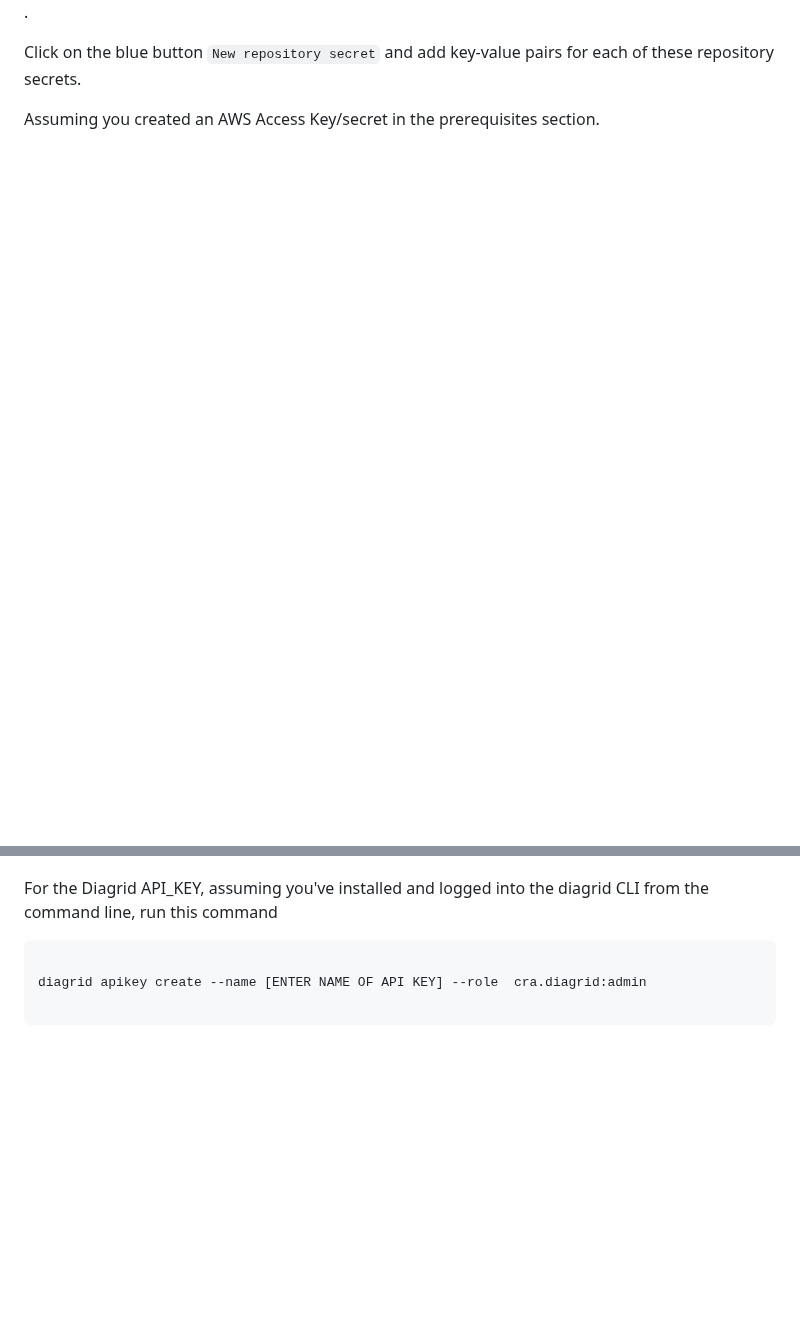
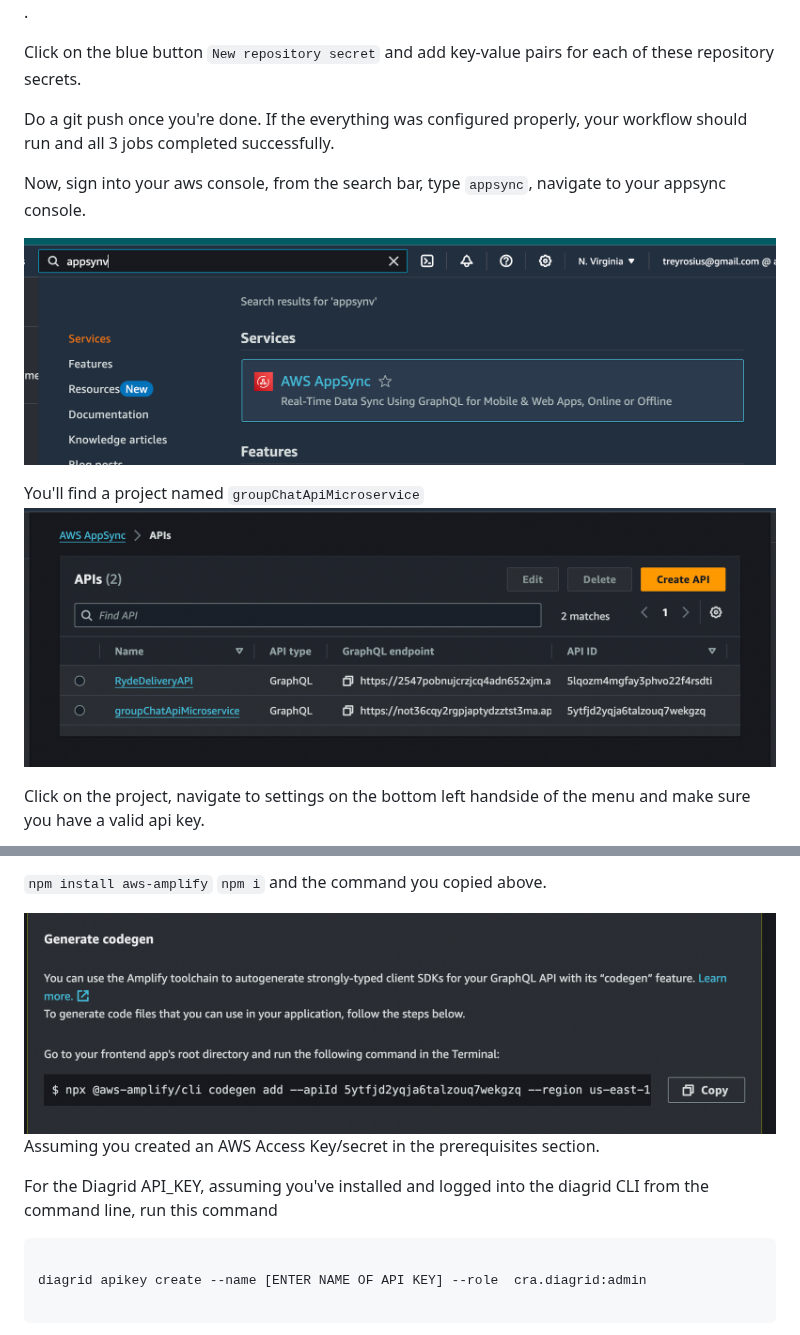
Before and after one commit to diagrid-labs/catalyst-reference-apps, a Markdown page: aws-pubsub/docs/setup.md, 2 parts joined by grey strips. Rendered like a GitHub page; pictures changed too: aws-pubsub/docs/assets/copy_command.png (added), aws-pubsub/docs/assets/group_chat.png (added), aws-pubsub/docs/assets/search_appsync.png (added); blank space fills up the shorter version.

```diff
--- a/aws-pubsub/docs/setup.md
+++ b/aws-pubsub/docs/setup.md
@@ -96,4 +96,17 @@ Click on `Actions`.
 Click on the blue button `New repository secret` and add key-value pairs for
 each of these repository secrets.
 
-Assuming you created an AWS Access Key/secret in the prerequisites section.
+Do a git push once you're done. If the everything was configured properly, your
+workflow should run and all 3 jobs completed successfully.
+
+Now, sign into your aws console, from the search bar, type `appsync`, navigate
+to your appsync console.
+
+![seach_appsync](./assets/search_appsync.png)
+
+You'll find a project named `groupChatApiMicroservice`
+![group_chat_project](./assets/group_chat.png)
+
+Click on the project, navigate to settings on the bottom left handside of the
+menu and make sure you have a valid api key.
+
@@ -100,3 +129,7 @@ Assuming you created an AWS Access Key/secret in the prerequisites section.
+`npm install aws-amplify` `npm i` and the command you copied above.
+
+![valid_api_key](./assets/copy_command.png) Assuming you created an AWS Access
+Key/secret in the prerequisites section.
 
 For the Diagrid API_KEY, assuming you've installed and logged into the diagrid
 CLI from the command line, run this command
```
Also changed, not shown: other parts of aws-pubsub/docs/setup.md (+19 -3 lines), aws-pubsub/docs/assets/appsync_settings.png (added), aws-pubsub/docs/assets/project_name.png (added), aws-pubsub/docs/assets/valid_api_key.png (added).
